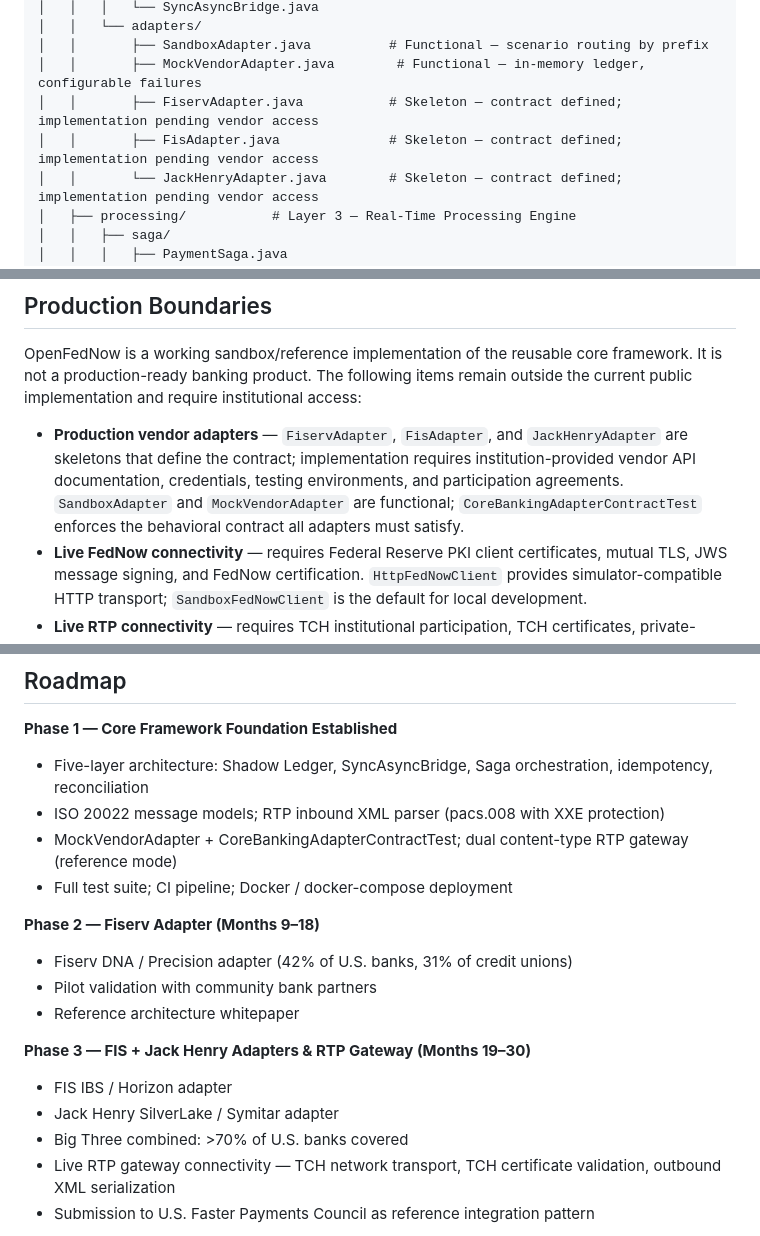
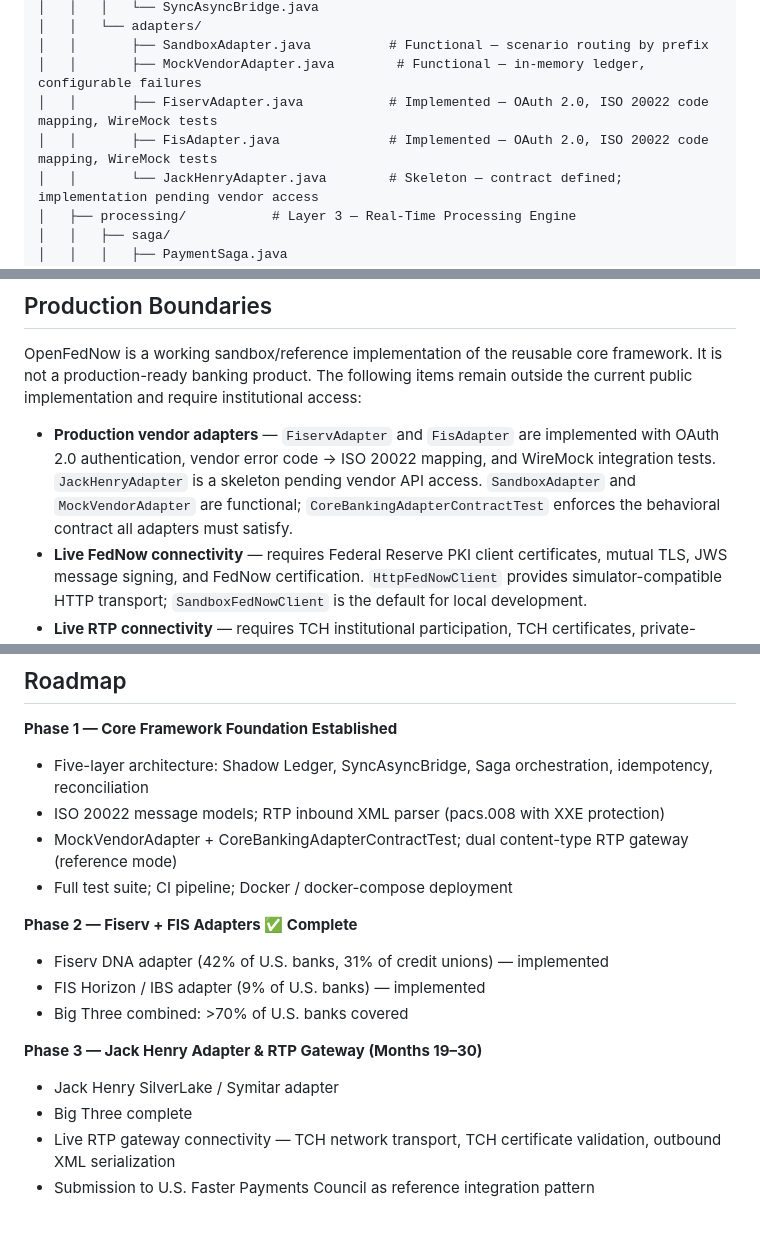
Before and after one commit to danielsmori/open-fednow, a Markdown page: README.md, 3 parts joined by grey strips. GitHub-like rendering.

Commit message:
Fix stale skeleton/planned references for Fiserv and FIS adapters

```diff
--- a/README.md
+++ b/README.md
@@ -553,8 +553,8 @@ openfednow/
 │   │   └── adapters/
 │   │       ├── SandboxAdapter.java          # Functional — scenario routing by prefix
 │   │       ├── MockVendorAdapter.java        # Functional — in-memory ledger, configurable failures
-│   │       ├── FiservAdapter.java           # Skeleton — contract defined; implementation pending vendor access
-│   │       ├── FisAdapter.java              # Skeleton — contract defined; implementation pending vendor access
+│   │       ├── FiservAdapter.java           # Implemented — OAuth 2.0, ISO 20022 code mapping, WireMock tests
+│   │       ├── FisAdapter.java              # Implemented — OAuth 2.0, ISO 20022 code mapping, WireMock tests
 │   │       └── JackHenryAdapter.java        # Skeleton — contract defined; implementation pending vendor access
 │   ├── processing/           # Layer 3 — Real-Time Processing Engine
 │   │   ├── saga/
@@ -599,7 +599,7 @@ openfednow/
 
 OpenFedNow is a working sandbox/reference implementation of the reusable core framework. It is not a production-ready banking product. The following items remain outside the current public implementation and require institutional access:
 
-- **Production vendor adapters** — `FiservAdapter`, `FisAdapter`, and `JackHenryAdapter` are skeletons that define the contract; implementation requires institution-provided vendor API documentation, credentials, testing environments, and participation agreements. `SandboxAdapter` and `MockVendorAdapter` are functional; `CoreBankingAdapterContractTest` enforces the behavioral contract all adapters must satisfy.
+- **Production vendor adapters** — `FiservAdapter` and `FisAdapter` are implemented with OAuth 2.0 authentication, vendor error code → ISO 20022 mapping, and WireMock integration tests. `JackHenryAdapter` is a skeleton pending vendor API access. `SandboxAdapter` and `MockVendorAdapter` are functional; `CoreBankingAdapterContractTest` enforces the behavioral contract all adapters must satisfy.
 - **Live FedNow connectivity** — requires Federal Reserve PKI client certificates, mutual TLS, JWS message signing, and FedNow certification. `HttpFedNowClient` provides simulator-compatible HTTP transport; `SandboxFedNowClient` is the default for local development.
 - **Live RTP connectivity** — requires TCH institutional participation, TCH certificates, private-network transport, RTP outbound XML serialization, and RTP certification. Inbound XML parsing is implemented in reference mode via `RtpXmlParser`.
 - **Institution-specific configuration** — account mapping, IAM integration, reconciliation policies, compliance controls, and operational validation are institution-dependent and not included in this framework.
@@ -624,15 +624,14 @@ See [docs/known-limitations.md](docs/known-limitations.md) for the full analysis
 - MockVendorAdapter + CoreBankingAdapterContractTest; dual content-type RTP gateway (reference mode)
 - Full test suite; CI pipeline; Docker / docker-compose deployment
 
-**Phase 2 — Fiserv Adapter (Months 9–18)**
-- Fiserv DNA / Precision adapter (42% of U.S. banks, 31% of credit unions)
-- Pilot validation with community bank partners
-- Reference architecture whitepaper
+**Phase 2 — Fiserv + FIS Adapters ✅ Complete**
+- Fiserv DNA adapter (42% of U.S. banks, 31% of credit unions) — implemented
+- FIS Horizon / IBS adapter (9% of U.S. banks) — implemented
+- Big Three combined: >70% of U.S. banks covered
 
-**Phase 3 — FIS + Jack Henry Adapters & RTP Gateway (Months 19–30)**
-- FIS IBS / Horizon adapter
+**Phase 3 — Jack Henry Adapter & RTP Gateway (Months 19–30)**
 - Jack Henry SilverLake / Symitar adapter
-- Big Three combined: >70% of U.S. banks covered
+- Big Three complete
 - Live RTP gateway connectivity — TCH network transport, TCH certificate validation, outbound XML serialization
 - Submission to U.S. Faster Payments Council as reference integration pattern
 
```
Also changed, not shown: docs/anti-corruption-layer.md (+5 -5 lines), docs/known-limitations.md (+4 -4 lines).
